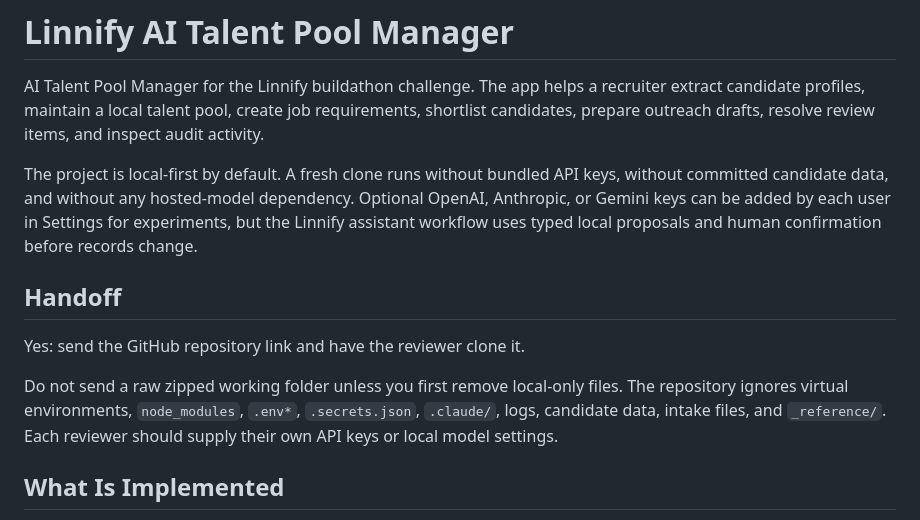
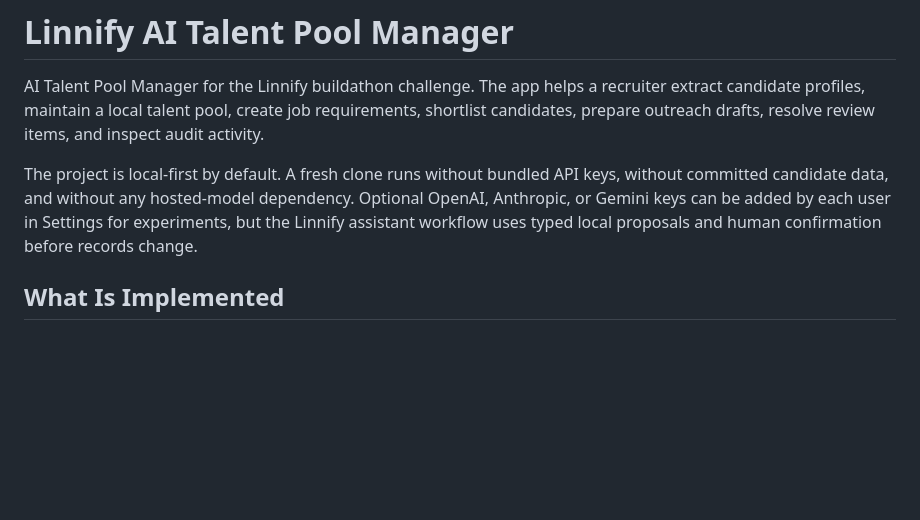
Before and after one commit to Vintersong/Buildathon_AI_Project, a Markdown page: README.md, the part around the change. GitHub-like rendering; blank space fills up the shorter version.

```diff
--- a/README.md
+++ b/README.md
@@ -3,12 +3,6 @@
 AI Talent Pool Manager for the Linnify buildathon challenge. The app helps a recruiter extract candidate profiles, maintain a local talent pool, create job requirements, shortlist candidates, prepare outreach drafts, resolve review items, and inspect audit activity.
 
 The project is local-first by default. A fresh clone runs without bundled API keys, without committed candidate data, and without any hosted-model dependency. Optional OpenAI, Anthropic, or Gemini keys can be added by each user in Settings for experiments, but the Linnify assistant workflow uses typed local proposals and human confirmation before records change.
-
-## Handoff
-
-Yes: send the GitHub repository link and have the reviewer clone it.
-
-Do not send a raw zipped working folder unless you first remove local-only files. The repository ignores virtual environments, `node_modules`, `.env*`, `.secrets.json`, `.claude/`, logs, candidate data, intake files, and `_reference/`. Each reviewer should supply their own API keys or local model settings.
 
 ## What Is Implemented
 
```
